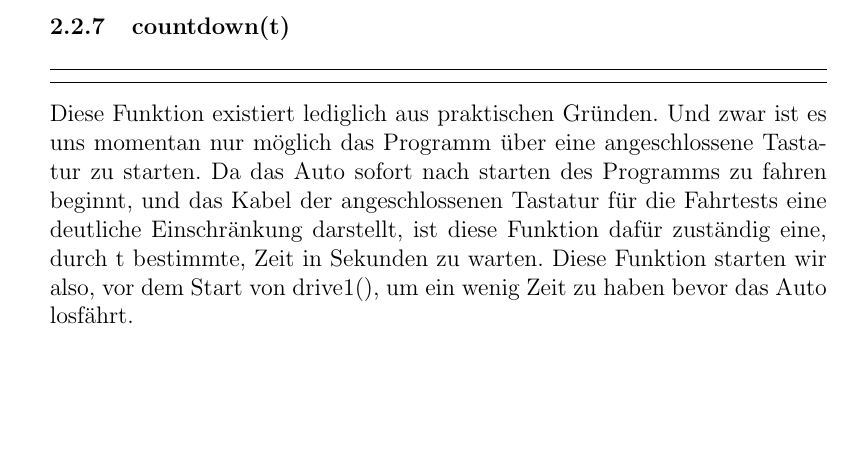
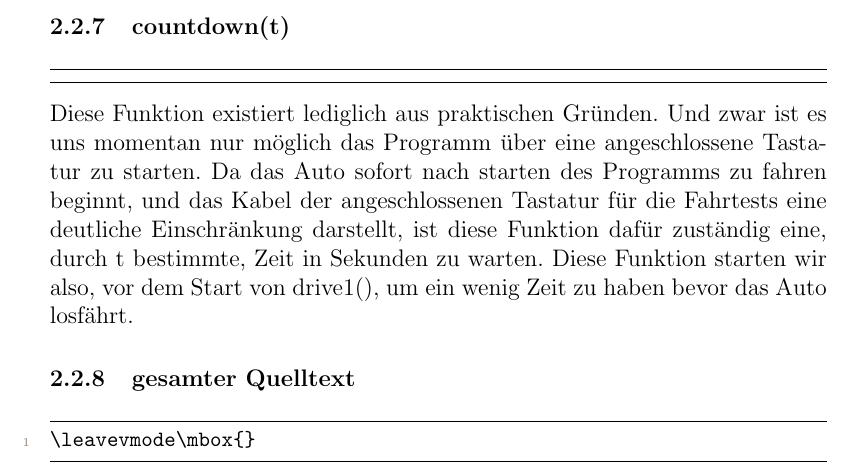
Before and after one commit to fwgnw/nw, a LaTeX document (report/report.tex): part of page 13 of 15, cut so that both start at the same text, the shorter picture padded with empty space. Compiled offline with pdfLaTeX.

Commit message:
added a subsubsection with the full source code to the software section

```diff
--- a/report/report.tex
+++ b/report/report.tex
@@ -432,6 +432,9 @@ Und zwar ist es uns momentan nur m"oglich das Programm "uber eine angeschlossene
 Da das Auto sofort nach starten des Programms zu fahren beginnt, und das Kabel der angeschlossenen Tastatur f"ur die Fahrtests eine deutliche Einschr"ankung darstellt, ist diese Funktion daf"ur zust"andig eine, durch t bestimmte, Zeit in Sekunden zu warten.
 Diese Funktion starten wir also, vor dem Start von drive1(), um ein wenig Zeit zu haben bevor das Auto losf"ahrt.
 
+\subsubsection{gesamter Quelltext}\label{sec2.2.8}
+\lstinputlisting[language=Python, firstline=1, lastline=272]{../main.py}
+
 \section{Fazit und Ausblick}\label{sec3}
 
 Wir haben es geschafft, dass das Auto geradeaus fahren kann.
```
